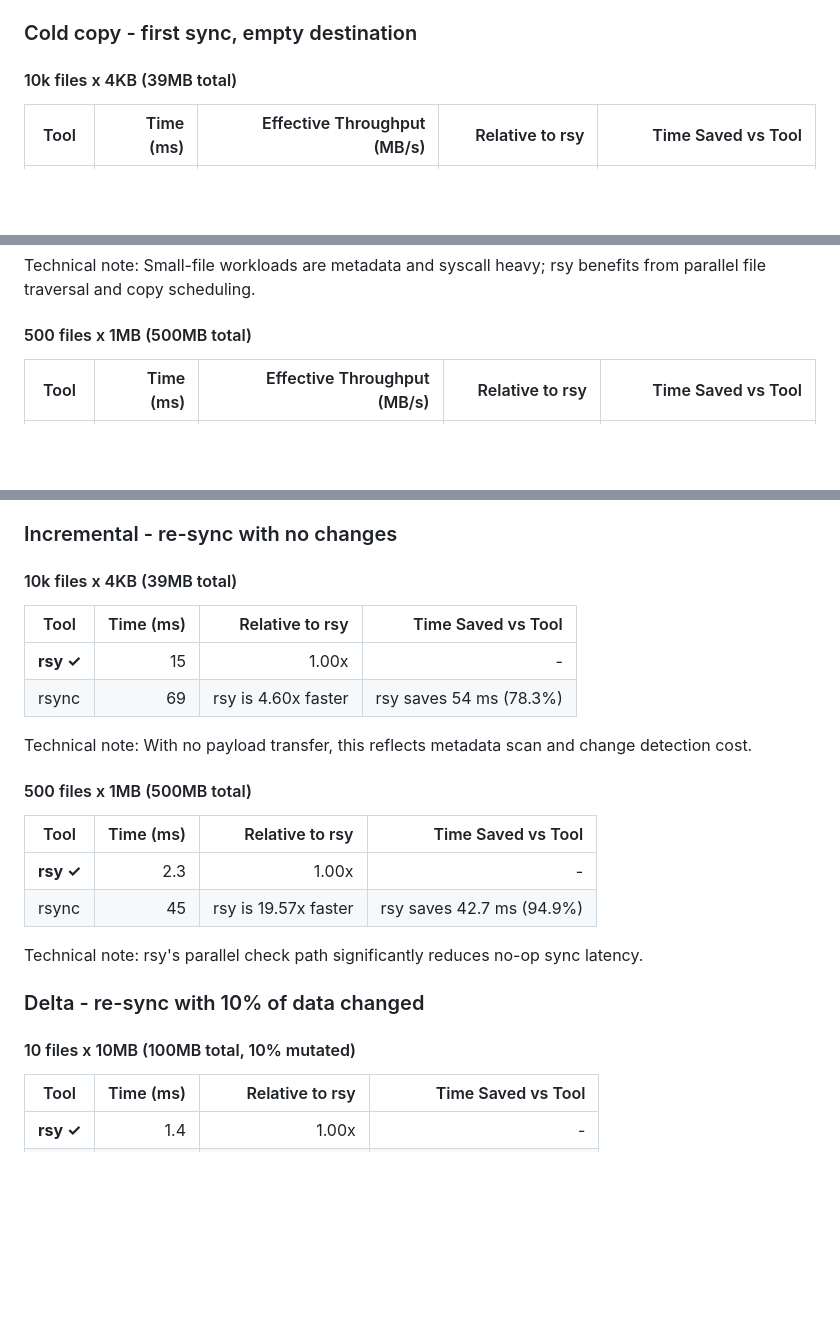
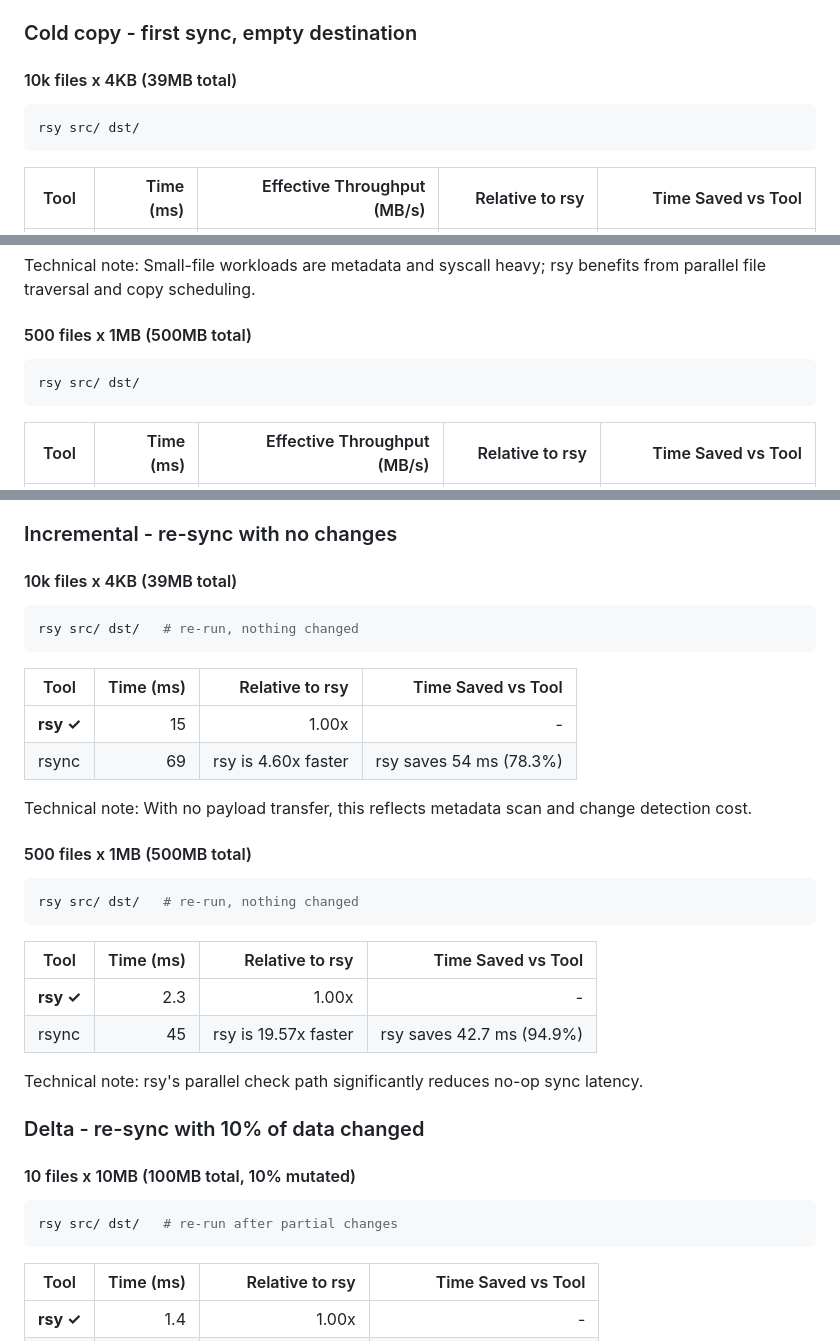
Before and after one commit to pranavgundu/rsy, a Markdown page: README.md, 3 parts joined by grey strips. Drawn GitHub-style; blank space fills up the shorter version.

Commit message:
show commands

````diff
--- a/README.md
+++ b/README.md
@@ -11,6 +11,10 @@ Run yourself: `cargo bench`
 
 #### 10k files x 4KB (39MB total)
 
+```sh
+rsy src/ dst/
+```
+
 | Tool | Time (ms) | Effective Throughput (MB/s) | Relative to rsy | Time Saved vs Tool |
 |------|----------:|----------------------------:|----------------:|-------------------:|
 | **rsy ✓** | 126 | 309.5 | 1.00x | - |
@@ -21,6 +25,10 @@ Technical note: Small-file workloads are metadata and syscall heavy; rsy benefit
 
 #### 500 files x 1MB (500MB total)
 
+```sh
+rsy src/ dst/
+```
+
 | Tool | Time (ms) | Effective Throughput (MB/s) | Relative to rsy | Time Saved vs Tool |
 |------|----------:|----------------------------:|----------------:|-------------------:|
 | **rsy ✓** | 35 | 14285.7 | 1.00x | - |
@@ -43,6 +55,10 @@ Technical note: On larger files, rsy keeps multiple workers active and sustains
 
 #### 10k files x 4KB (39MB total)
 
+```sh
+rsy src/ dst/   # re-run, nothing changed
+```
+
 | Tool | Time (ms) | Relative to rsy | Time Saved vs Tool |
 |------|----------:|----------------:|-------------------:|
 | **rsy ✓** | 15 | 1.00x | - |
@@ -51,6 +67,10 @@ Technical note: On larger files, rsy keeps multiple workers active and sustains
 Technical note: With no payload transfer, this reflects metadata scan and change detection cost.
 
 #### 500 files x 1MB (500MB total)
+
+```sh
+rsy src/ dst/   # re-run, nothing changed
+```
 
 | Tool | Time (ms) | Relative to rsy | Time Saved vs Tool |
 |------|----------:|----------------:|-------------------:|
@@ -62,6 +82,10 @@ Technical note: rsy's parallel check path significantly reduces no-op sync laten
 ### Delta - re-sync with 10% of data changed
 
 #### 10 files x 10MB (100MB total, 10% mutated)
+
+```sh
+rsy src/ dst/   # re-run after partial changes
+```
 
 | Tool | Time (ms) | Relative to rsy | Time Saved vs Tool |
 |------|----------:|----------------:|-------------------:|
````
Also changed, not shown: other parts of README.md (+4 -0 lines).
